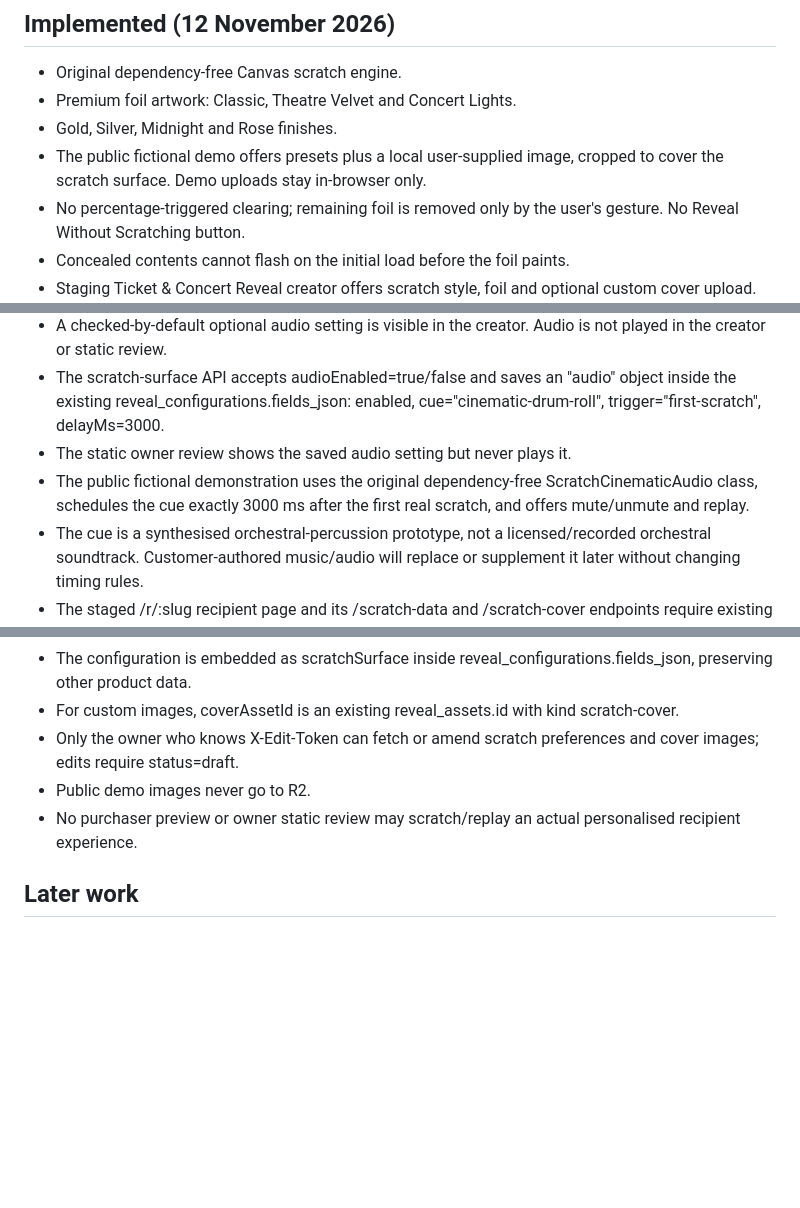
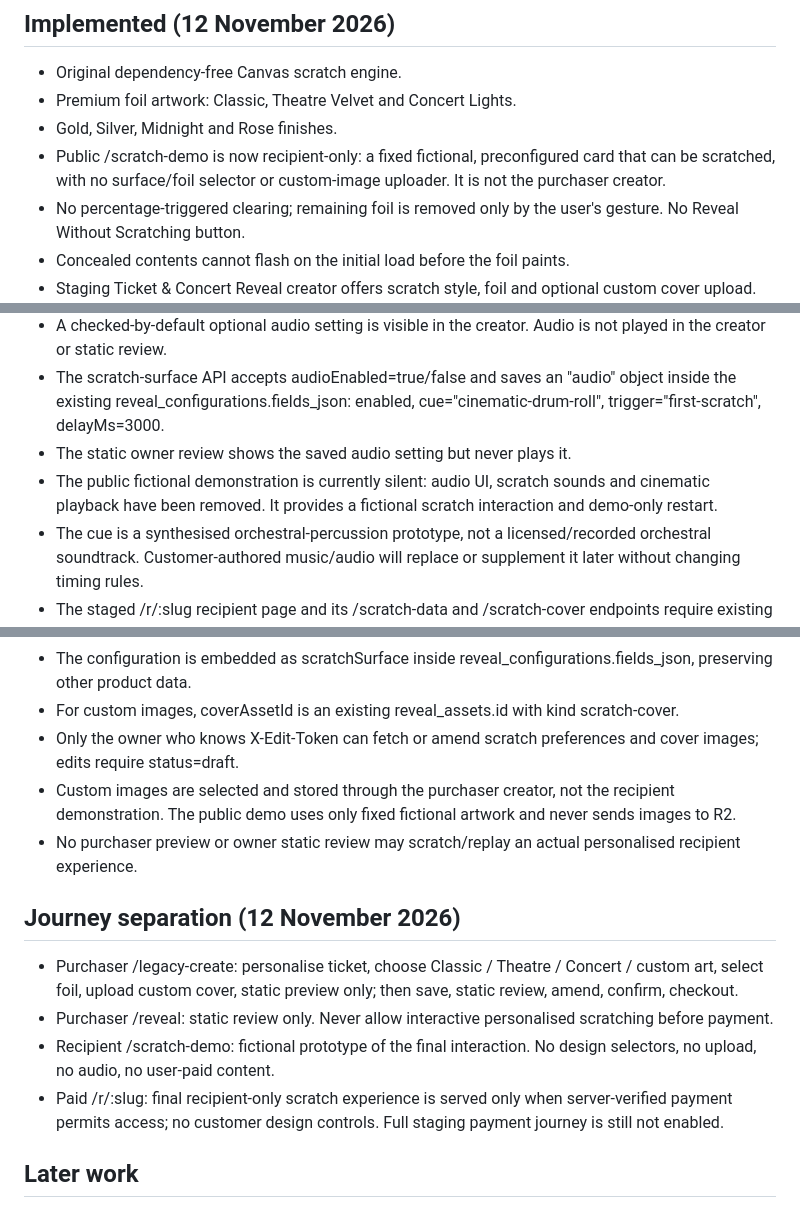
Before and after one commit to Fentioni/reveal-mvp, a Markdown page: docs/stage4d-scratch-surface-plan.md, 3 parts joined by grey strips. GitHub-like rendering; blank space fills up the shorter version.

Commit message:
Document strict separation of purchaser creator, static review and recipient-only demonstration

```diff
--- a/docs/stage4d-scratch-surface-plan.md
+++ b/docs/stage4d-scratch-surface-plan.md
@@ -4,7 +4,7 @@
 - Original dependency-free Canvas scratch engine.
 - Premium foil artwork: Classic, Theatre Velvet and Concert Lights.
 - Gold, Silver, Midnight and Rose finishes.
-- The public fictional demo offers presets plus a local user-supplied image, cropped to cover the scratch surface. Demo uploads stay in-browser only.
+- Public /scratch-demo is now recipient-only: a fixed fictional, preconfigured card that can be scratched, with no surface/foil selector or custom-image uploader. It is not the purchaser creator.
 - No percentage-triggered clearing; remaining foil is removed only by the user's gesture. No Reveal Without Scratching button.
 - Concealed contents cannot flash on the initial load before the foil paints.
 - Staging Ticket & Concert Reveal creator offers scratch style, foil and optional custom cover upload.
@@ -21,7 +21,7 @@
 - A checked-by-default optional audio setting is visible in the creator. Audio is not played in the creator or static review.
 - The scratch-surface API accepts audioEnabled=true/false and saves an "audio" object inside the existing reveal_configurations.fields_json: enabled, cue="cinematic-drum-roll", trigger="first-scratch", delayMs=3000.
 - The static owner review shows the saved audio setting but never plays it.
-- The public fictional demonstration uses the original dependency-free ScratchCinematicAudio class, schedules the cue exactly 3000 ms after the first real scratch, and offers mute/unmute and replay.
+- The public fictional demonstration is currently silent: audio UI, scratch sounds and cinematic playback have been removed. It provides a fictional scratch interaction and demo-only restart.
 - The cue is a synthesised orchestral-percussion prototype, not a licensed/recorded orchestral soundtrack. Customer-authored music/audio will replace or supplement it later without changing timing rules.
 - The staged /r/:slug recipient page and its /scratch-data and /scratch-cover endpoints require existing legacy payment evidence: reveal status paid AND non-null paid_at. Unpaid states return 404 with no artwork or personalised content.
 - Paid scratch page uses the same Canvas engine and cue rules, with the saved enabled toggle, and no automatic foil clearing.
@@ -40,8 +40,14 @@
 - The configuration is embedded as scratchSurface inside reveal_configurations.fields_json, preserving other product data.
 - For custom images, coverAssetId is an existing reveal_assets.id with kind scratch-cover.
 - Only the owner who knows X-Edit-Token can fetch or amend scratch preferences and cover images; edits require status=draft.
-- Public demo images never go to R2.
+- Custom images are selected and stored through the purchaser creator, not the recipient demonstration. The public demo uses only fixed fictional artwork and never sends images to R2.
 - No purchaser preview or owner static review may scratch/replay an actual personalised recipient experience.
+
+## Journey separation (12 November 2026)
+- Purchaser /legacy-create: personalise ticket, choose Classic / Theatre / Concert / custom art, select foil, upload custom cover, static preview only; then save, static review, amend, confirm, checkout.
+- Purchaser /reveal: static review only. Never allow interactive personalised scratching before payment.
+- Recipient /scratch-demo: fictional prototype of the final interaction. No design selectors, no upload, no audio, no user-paid content.
+- Paid /r/:slug: final recipient-only scratch experience is served only when server-verified payment permits access; no customer design controls. Full staging payment journey is still not enabled.
 
 ## Later work
 - Fully paid recipient scratch experience, served only after verified payment, with locked private images and shareable revisitable link.
```
